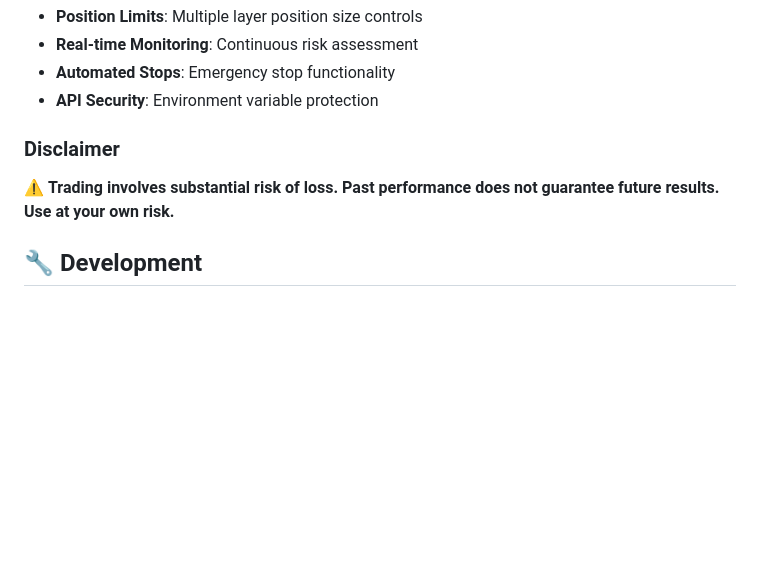
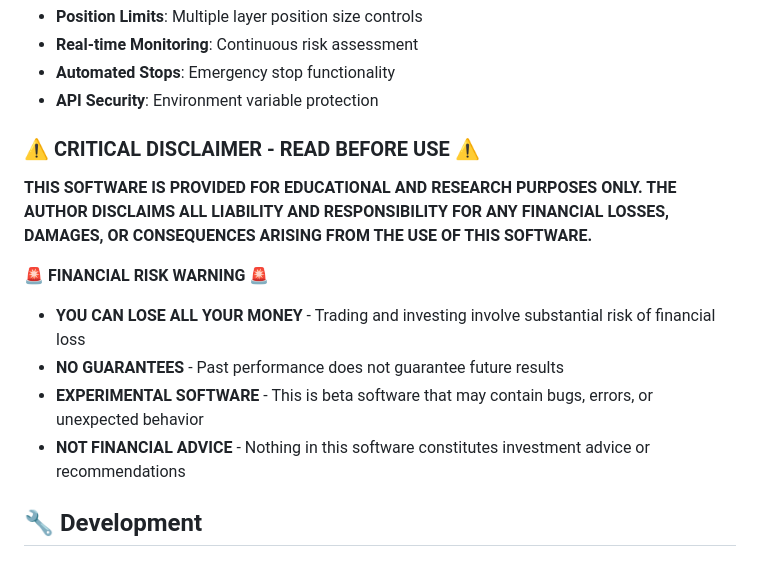
Before and after one commit to pcjtse/zerg-trader, a Markdown page: README.md, the part around the change printed below. GitHub-like rendering; blank space fills up the shorter version.

```diff
--- a/README.md
+++ b/README.md
@@ -471,8 +471,15 @@ ws.on('message', (data) => {
 - **Automated Stops**: Emergency stop functionality
 - **API Security**: Environment variable protection
 
-### Disclaimer
-⚠️ **Trading involves substantial risk of loss. Past performance does not guarantee future results. Use at your own risk.**
+### ⚠️ CRITICAL DISCLAIMER - READ BEFORE USE ⚠️
+
+**THIS SOFTWARE IS PROVIDED FOR EDUCATIONAL AND RESEARCH PURPOSES ONLY. THE AUTHOR DISCLAIMS ALL LIABILITY AND RESPONSIBILITY FOR ANY FINANCIAL LOSSES, DAMAGES, OR CONSEQUENCES ARISING FROM THE USE OF THIS SOFTWARE.**
+
+🚨 **FINANCIAL RISK WARNING** 🚨
+- **YOU CAN LOSE ALL YOUR MONEY** - Trading and investing involve substantial risk of financial loss
+- **NO GUARANTEES** - Past performance does not guarantee future results
+- **EXPERIMENTAL SOFTWARE** - This is beta software that may contain bugs, errors, or unexpected behavior
+- **NOT FINANCIAL ADVICE** - Nothing in this software constitutes investment advice or recommendations
 
 ## 🔧 Development
 
```
Also changed, not shown: other parts of README.md (+54 -2 lines).
